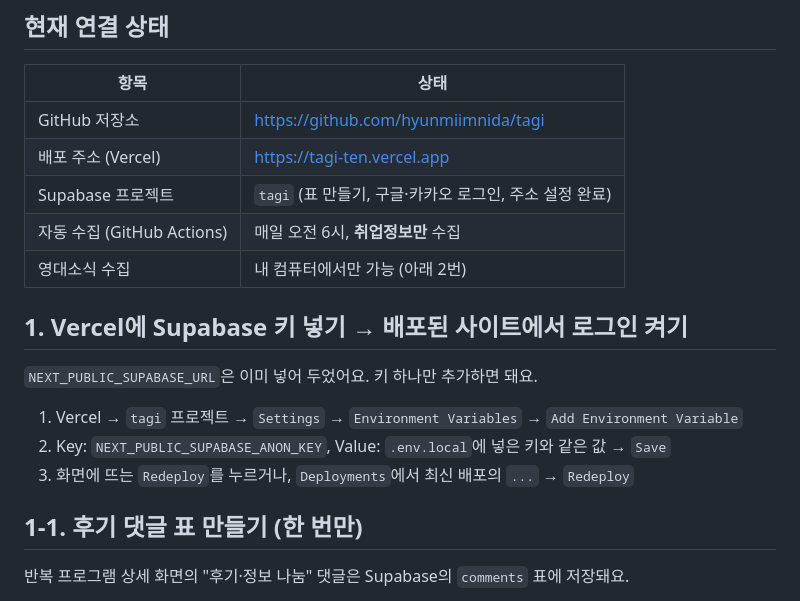
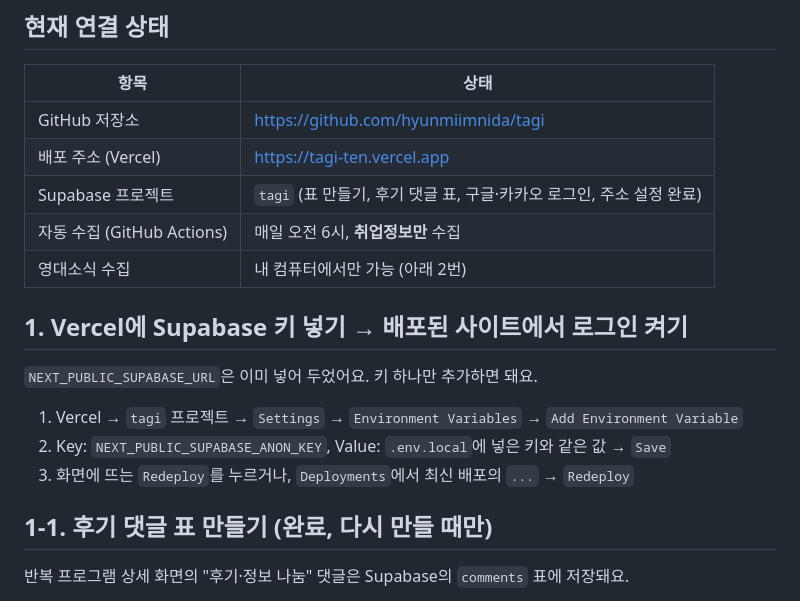
Before and after one commit to hyunmiimnida/tagi, a Markdown page: docs/설정-안내.md, the part around the change. Rendered like a GitHub page.

```diff
--- a/docs/설정-안내.md
+++ b/docs/설정-안내.md
@@ -6,7 +6,7 @@
 | --- | --- |
 | GitHub 저장소 | https://github.com/hyunmiimnida/tagi |
 | 배포 주소 (Vercel) | https://tagi-ten.vercel.app |
-| Supabase 프로젝트 | `tagi` (표 만들기, 구글·카카오 로그인, 주소 설정 완료) |
+| Supabase 프로젝트 | `tagi` (표 만들기, 후기 댓글 표, 구글·카카오 로그인, 주소 설정 완료) |
 | 자동 수집 (GitHub Actions) | 매일 오전 6시, **취업정보만** 수집 |
 | 영대소식 수집 | 내 컴퓨터에서만 가능 (아래 2번) |
 
@@ -18,7 +18,7 @@
 2. Key: `NEXT_PUBLIC_SUPABASE_ANON_KEY`, Value: `.env.local`에 넣은 키와 같은 값 → `Save`
 3. 화면에 뜨는 `Redeploy`를 누르거나, `Deployments`에서 최신 배포의 `...` → `Redeploy`
 
-## 1-1. 후기 댓글 표 만들기 (한 번만)
+## 1-1. 후기 댓글 표 만들기 (완료, 다시 만들 때만)
 
 반복 프로그램 상세 화면의 "후기·정보 나눔" 댓글은 Supabase의 `comments` 표에 저장돼요.
 
```
Also changed, not shown: CLAUDE.md (+2 -0 lines).
